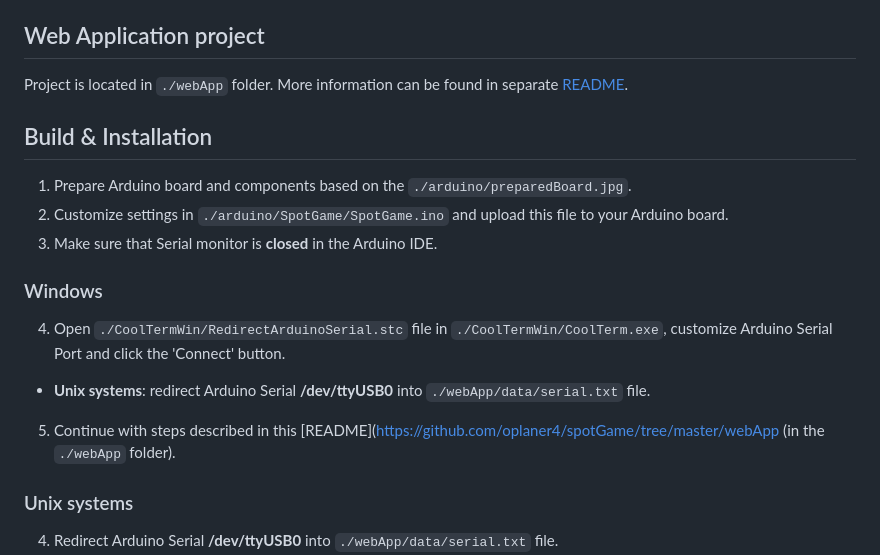
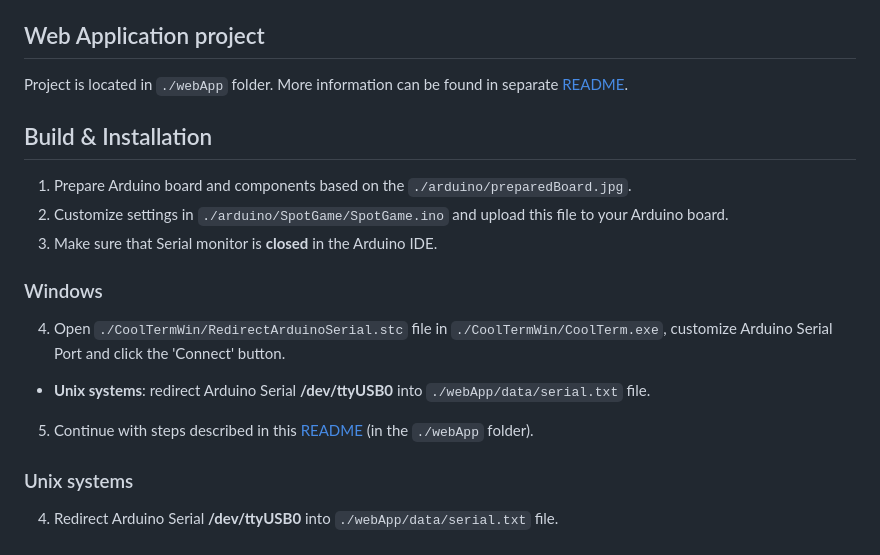
Before and after one commit to oplaner4/spotGame, a Markdown page: README.md, the part around the change printed below. Drawn GitHub-style.

```diff
--- a/README.md
+++ b/README.md
@@ -50,7 +50,7 @@ Project is located in `./webApp` folder. More information can be found in separa
 ### Windows
 4) Open `./CoolTermWin/RedirectArduinoSerial.stc` file in `./CoolTermWin/CoolTerm.exe`, customize Arduino Serial Port and click the 'Connect' button.
 * **Unix systems**: redirect Arduino Serial **/dev/ttyUSB0** into `./webApp/data/serial.txt` file.
-5) Continue with steps described in this [README](https://github.com/oplaner4/spotGame/tree/master/webApp (in the `./webApp` folder).
+5) Continue with steps described in this [README](https://github.com/oplaner4/spotGame/tree/master/webApp#readme) (in the `./webApp` folder).
 
 ### Unix systems
 
```
Also changed, not shown: other parts of README.md (+1 -1 lines).
